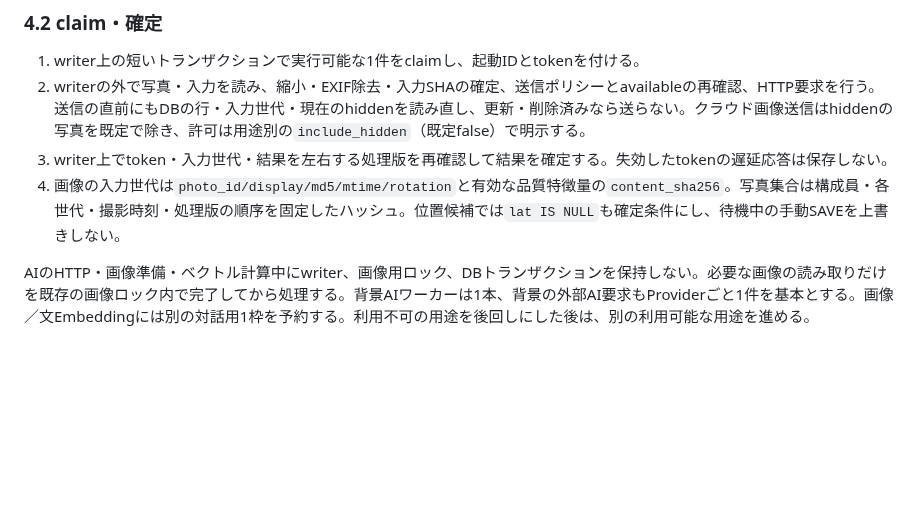
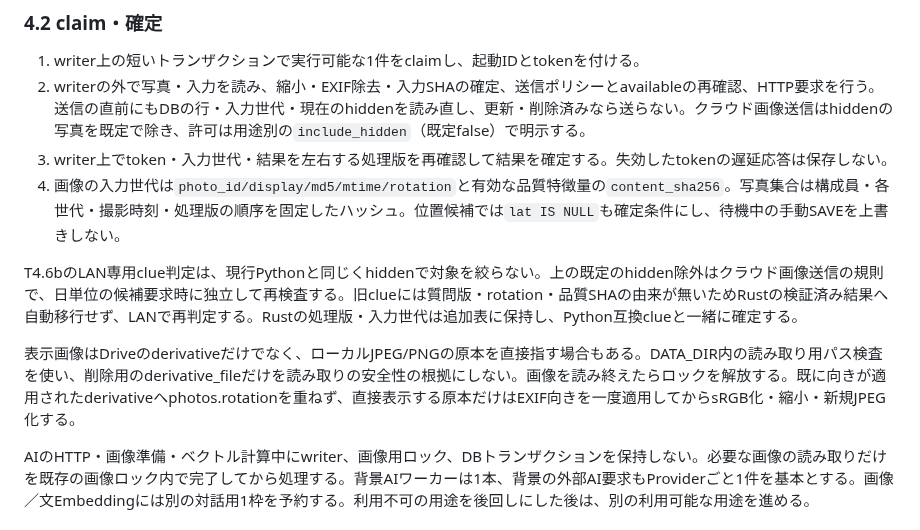
Before and after one commit to ysogabe/geoframe, a Markdown page: docs/rust-migration/p4-design.md, the part around the change. Drawn GitHub-style; blank space fills up the shorter version.

Commit message:
docs: T4.6bの対象と表示画像の処理境界を明確化

```diff
--- a/docs/rust-migration/p4-design.md
+++ b/docs/rust-migration/p4-design.md
@@ -63,6 +63,10 @@ P4を実装順に前半・後半へ分け、フェーズとしてのPRは1つの
 2. writerの外で写真・入力を読み、縮小・EXIF除去・入力SHAの確定、送信ポリシーとavailableの再確認、HTTP要求を行う。送信の直前にもDBの行・入力世代・現在のhiddenを読み直し、更新・削除済みなら送らない。クラウド画像送信はhiddenの写真を既定で除き、許可は用途別の`include_hidden`（既定false）で明示する。
 3. writer上でtoken・入力世代・結果を左右する処理版を再確認して結果を確定する。失効したtokenの遅延応答は保存しない。
 4. 画像の入力世代は`photo_id/display/md5/mtime/rotation`と有効な品質特徴量の`content_sha256`。写真集合は構成員・各世代・撮影時刻・処理版の順序を固定したハッシュ。位置候補では`lat IS NULL`も確定条件にし、待機中の手動SAVEを上書きしない。
+
+T4.6bのLAN専用clue判定は、現行Pythonと同じくhiddenで対象を絞らない。上の既定のhidden除外はクラウド画像送信の規則で、日単位の候補要求時に独立して再検査する。旧clueには質問版・rotation・品質SHAの由来が無いためRustの検証済み結果へ自動移行せず、LANで再判定する。Rustの処理版・入力世代は追加表に保持し、Python互換clueと一緒に確定する。
+
+表示画像はDriveのderivativeだけでなく、ローカルJPEG/PNGの原本を直接指す場合もある。DATA_DIR内の読み取り用パス検査を使い、削除用のderivative_fileだけを読み取りの安全性の根拠にしない。画像を読み終えたらロックを解放する。既に向きが適用されたderivativeへphotos.rotationを重ねず、直接表示する原本だけはEXIF向きを一度適用してからsRGB化・縮小・新規JPEG化する。
 
 AIのHTTP・画像準備・ベクトル計算中にwriter、画像用ロック、DBトランザクションを保持しない。必要な画像の読み取りだけを既存の画像ロック内で完了してから処理する。背景AIワーカーは1本、背景の外部AI要求もProviderごと1件を基本とする。画像／文Embeddingには別の対話用1枠を予約する。利用不可の用途を後回しにした後は、別の利用可能な用途を進める。
 
```
